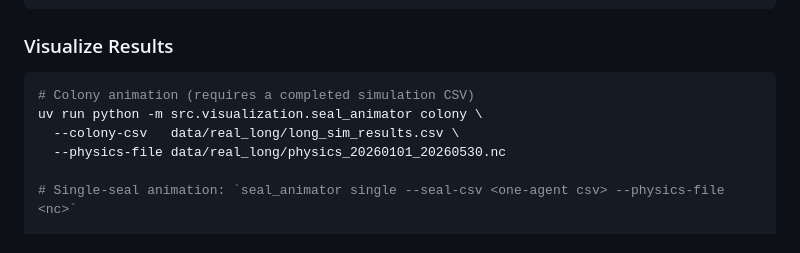
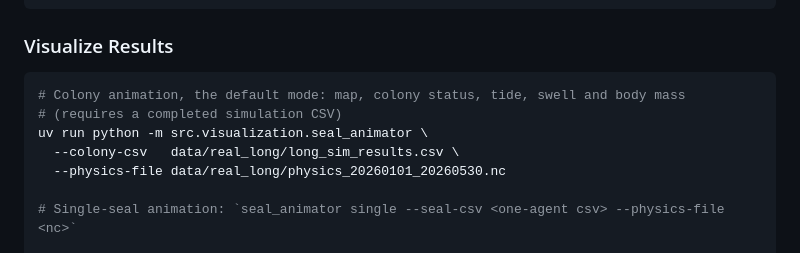
Before and after one commit to alex-kolmakov/monk-seal-modelling, a Markdown page: README.md, the part around the change. GitHub-like rendering.

Commit message:
Document the colony animation panels and default mode

````diff
--- a/README.md
+++ b/README.md
@@ -129,8 +129,9 @@ uv run python -m src.simulation.run_real_long \
 ### Visualize Results
 
 ```bash
-# Colony animation (requires a completed simulation CSV)
-uv run python -m src.visualization.seal_animator colony \
+# Colony animation, the default mode: map, colony status, tide, swell and body mass
+# (requires a completed simulation CSV)
+uv run python -m src.visualization.seal_animator \
   --colony-csv   data/real_long/long_sim_results.csv \
   --physics-file data/real_long/physics_20260101_20260530.nc
 
````
Also changed, not shown: CLAUDE.md (+1 -1 lines), docs/visualization_guide.md (+14 -8 lines).
